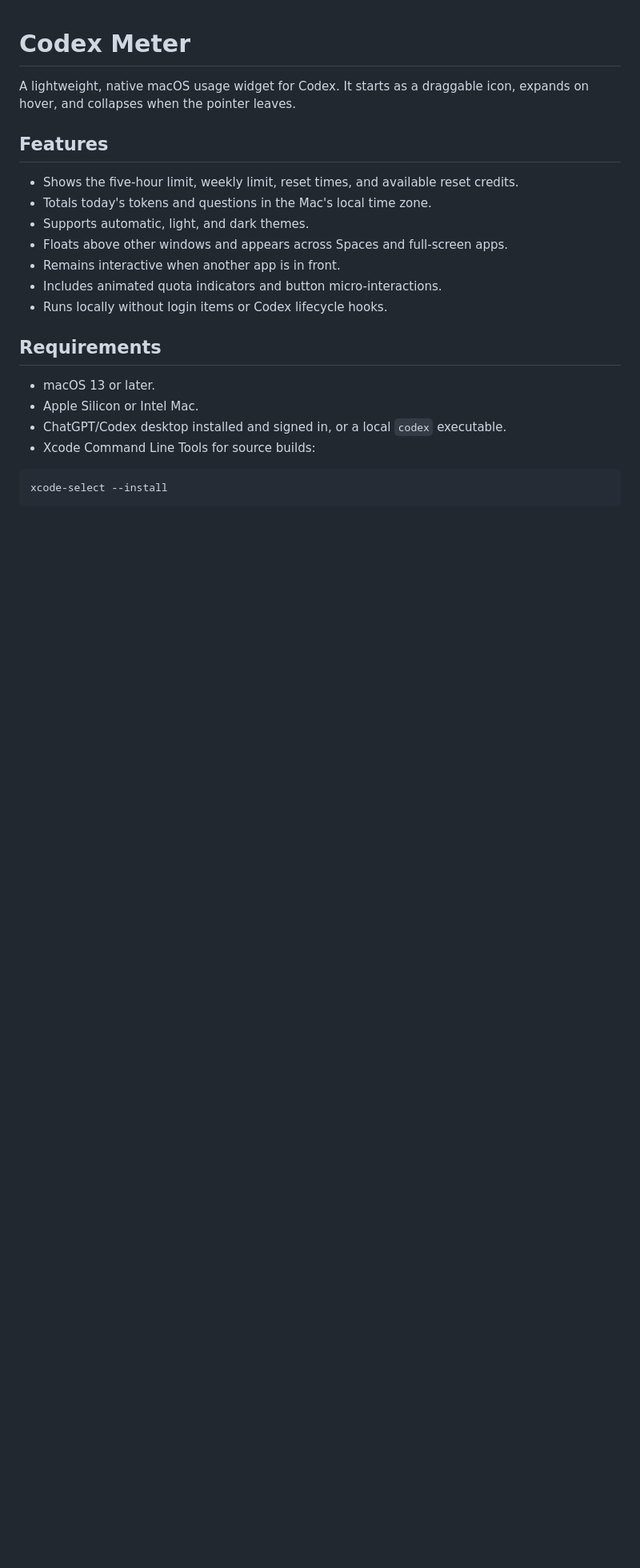
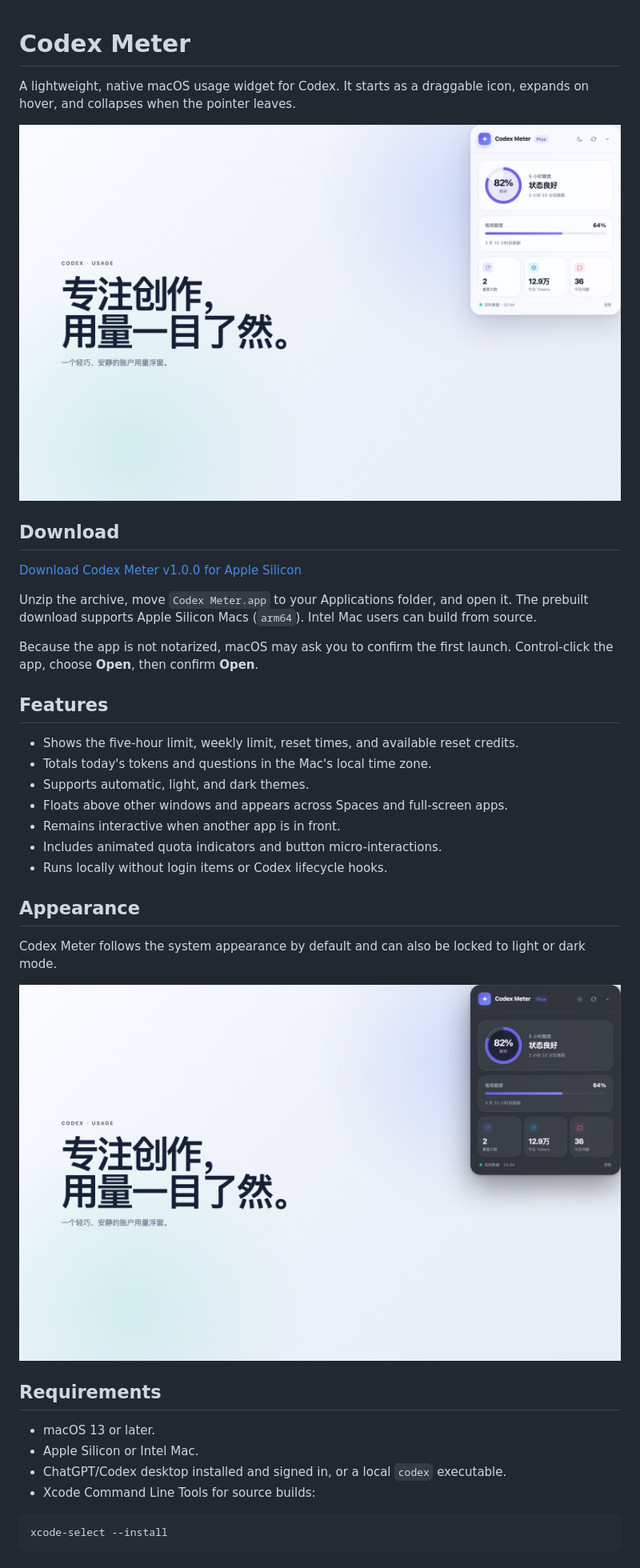
Before and after one commit to Liz-509/Codex-Meter, a Markdown page: README.md, the part around the change. Shown: that part at 80% size. Drawn GitHub-style; pictures changed too: assets/screenshots/codex-meter-dark.jpg (added), assets/screenshots/codex-meter-light.jpg (added); blank space fills up the shorter version.

Commit message:
Add download instructions and screenshots

```diff
--- a/README.md
+++ b/README.md
@@ -1,6 +1,16 @@
 # Codex Meter
 
 A lightweight, native macOS usage widget for Codex. It starts as a draggable icon, expands on hover, and collapses when the pointer leaves.
+
+![Codex Meter in light mode](assets/screenshots/codex-meter-light.jpg)
+
+## Download
+
+[Download Codex Meter v1.0.0 for Apple Silicon](https://github.com/Liz-509/Codex-Meter/releases/download/v1.0.0/Codex-Meter-macOS-arm64-v1.0.0.zip)
+
+Unzip the archive, move `Codex Meter.app` to your Applications folder, and open it. The prebuilt download supports Apple Silicon Macs (`arm64`). Intel Mac users can build from source.
+
+Because the app is not notarized, macOS may ask you to confirm the first launch. Control-click the app, choose **Open**, then confirm **Open**.
 
 ## Features
 
@@ -11,6 +21,12 @@ A lightweight, native macOS usage widget for Codex. It starts as a draggable ico
 - Remains interactive when another app is in front.
 - Includes animated quota indicators and button micro-interactions.
 - Runs locally without login items or Codex lifecycle hooks.
+
+## Appearance
+
+Codex Meter follows the system appearance by default and can also be locked to light or dark mode.
+
+![Codex Meter in dark mode](assets/screenshots/codex-meter-dark.jpg)
 
 ## Requirements
 
```
